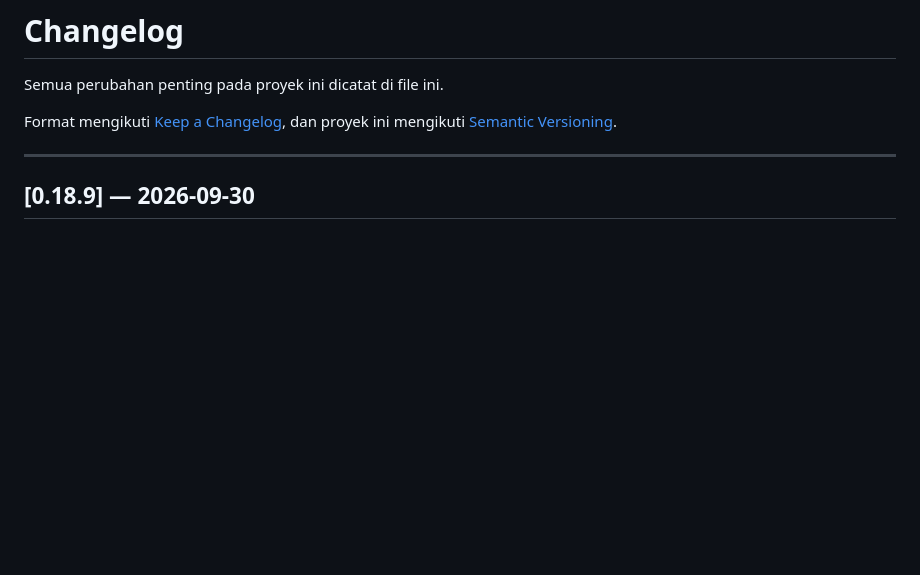
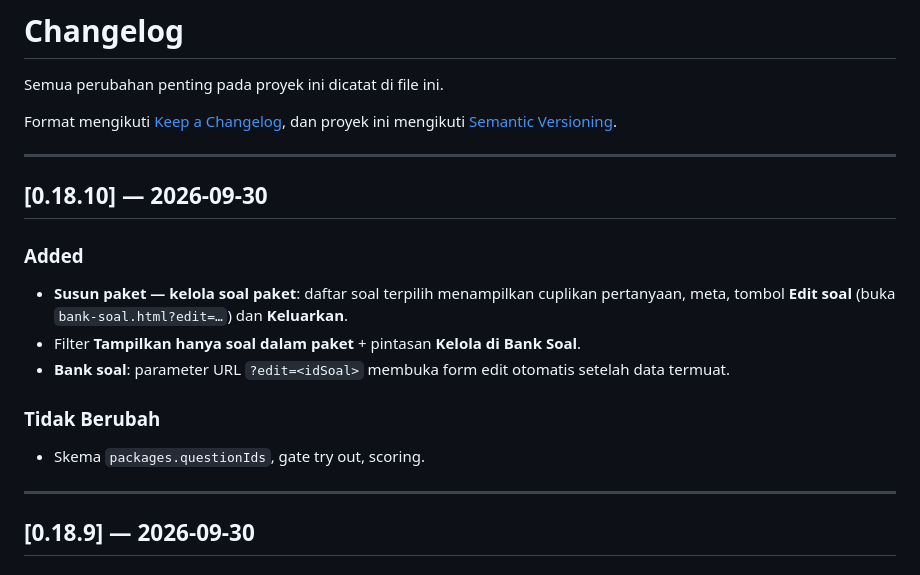
Before and after one commit to nitoe/tka2026, a Markdown page: CHANGELOG.md, the part around the change. GitHub-like rendering; blank space fills up the shorter version.

```diff
--- a/CHANGELOG.md
+++ b/CHANGELOG.md
@@ -3,6 +3,18 @@
 Semua perubahan penting pada proyek ini dicatat di file ini.
 
 Format mengikuti [Keep a Changelog](https://keepachangelog.com/id/1.0.0/), dan proyek ini mengikuti [Semantic Versioning](https://semver.org/lang/id/).
+
+---
+
+## [0.18.10] — 2026-09-30
+
+### Added
+- **Susun paket — kelola soal paket**: daftar soal terpilih menampilkan cuplikan pertanyaan, meta, tombol **Edit soal** (buka `bank-soal.html?edit=…`) dan **Keluarkan**.
+- Filter **Tampilkan hanya soal dalam paket** + pintasan **Kelola di Bank Soal**.
+- **Bank soal**: parameter URL `?edit=<idSoal>` membuka form edit otomatis setelah data termuat.
+
+### Tidak Berubah
+- Skema `packages.questionIds`, gate try out, scoring.
 
 ---
 
```
